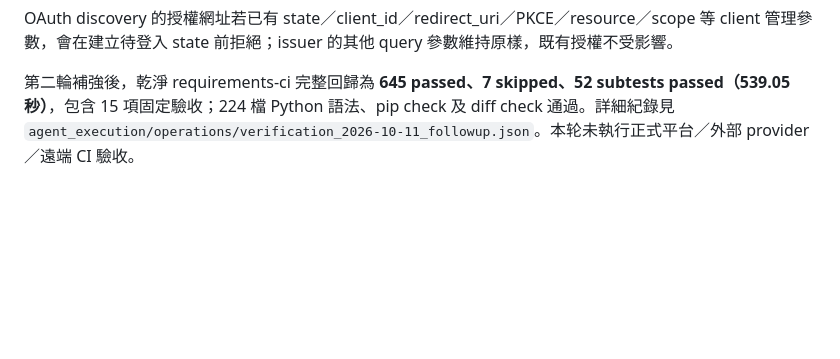
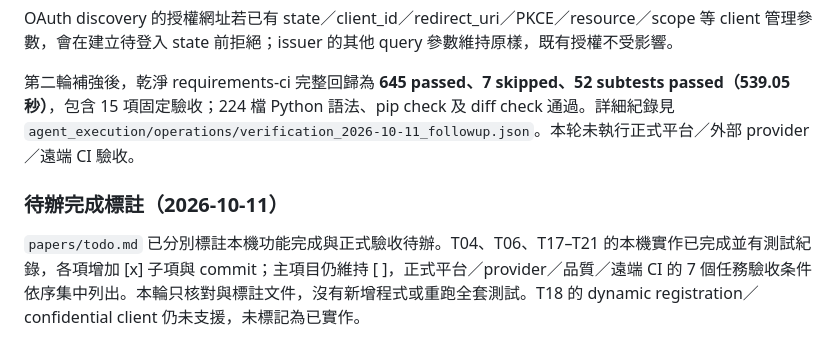
Before and after one commit to asccclass/pythonai, a Markdown page: README.md, the part around the change. GitHub-like rendering; blank space fills up the shorter version.

```diff
--- a/README.md
+++ b/README.md
@@ -643,3 +643,7 @@ SQLite `backup` 保存一致的單庫 snapshot、雜湊及 schema 證據，`rest
 OAuth discovery 的授權網址若已有 state／client_id／redirect_uri／PKCE／resource／scope 等 client 管理參數，會在建立待登入 state 前拒絕；issuer 的其他 query 參數維持原樣，既有授權不受影響。
 
 第二輪補強後，乾淨 requirements-ci 完整回歸為 **645 passed、7 skipped、52 subtests passed（539.05 秒）**，包含 15 項固定驗收；224 檔 Python 語法、pip check 及 diff check 通過。詳細紀錄見 `agent_execution/operations/verification_2026-10-11_followup.json`。本轮未執行正式平台／外部 provider／遠端 CI 驗收。
+
+### 待辦完成標註（2026-10-11）
+
+`papers/todo.md` 已分別標註本機功能完成與正式驗收待辦。T04、T06、T17–T21 的本機實作已完成並有測試紀錄，各項增加 [x] 子項與 commit；主項目仍維持 [ ]，正式平台／provider／品質／遠端 CI 的 7 個任務驗收条件依序集中列出。本輪只核對與標註文件，沒有新增程式或重跑全套測試。T18 的 dynamic registration／confidential client 仍未支援，未標記為已實作。
```
Also changed, not shown: papers/todo.md (+28 -8 lines).
